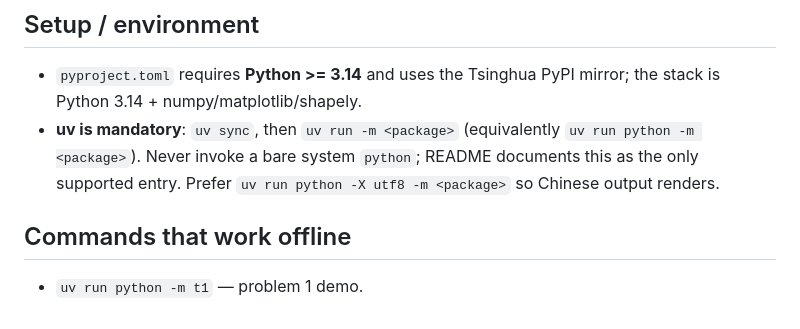
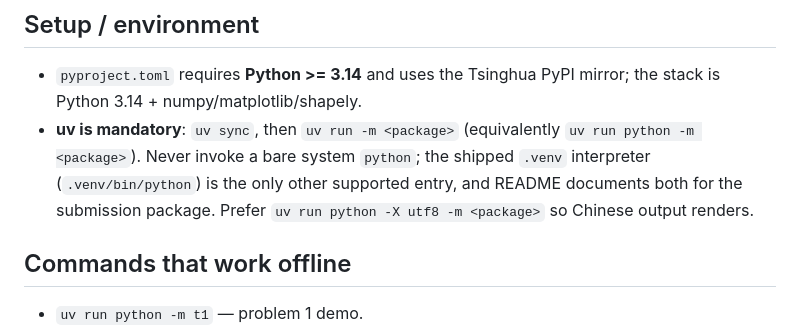
Before and after one commit to LittleFishStars/cumcm-2026-robot-dog, a Markdown page: AGENTS.md, the part around the change. GitHub-like rendering.

```diff
--- a/AGENTS.md
+++ b/AGENTS.md
@@ -30,7 +30,8 @@ mathematical-modelling problems 1-4).
 - `pyproject.toml` requires **Python >= 3.14** and uses the Tsinghua PyPI mirror; the stack is
   Python 3.14 + numpy/matplotlib/shapely.
 - **uv is mandatory**: `uv sync`, then `uv run -m <package>` (equivalently `uv run python -m <package>`).
-  Never invoke a bare system `python`; README documents this as the only supported entry. Prefer
+  Never invoke a bare system `python`; the shipped `.venv` interpreter (`.venv/bin/python`) is the only
+  other supported entry, and README documents both for the submission package. Prefer
   `uv run python -X utf8 -m <package>` so Chinese output renders.
 
 ## Commands that work offline
```
Also changed, not shown: README.md (+53 -34 lines).
